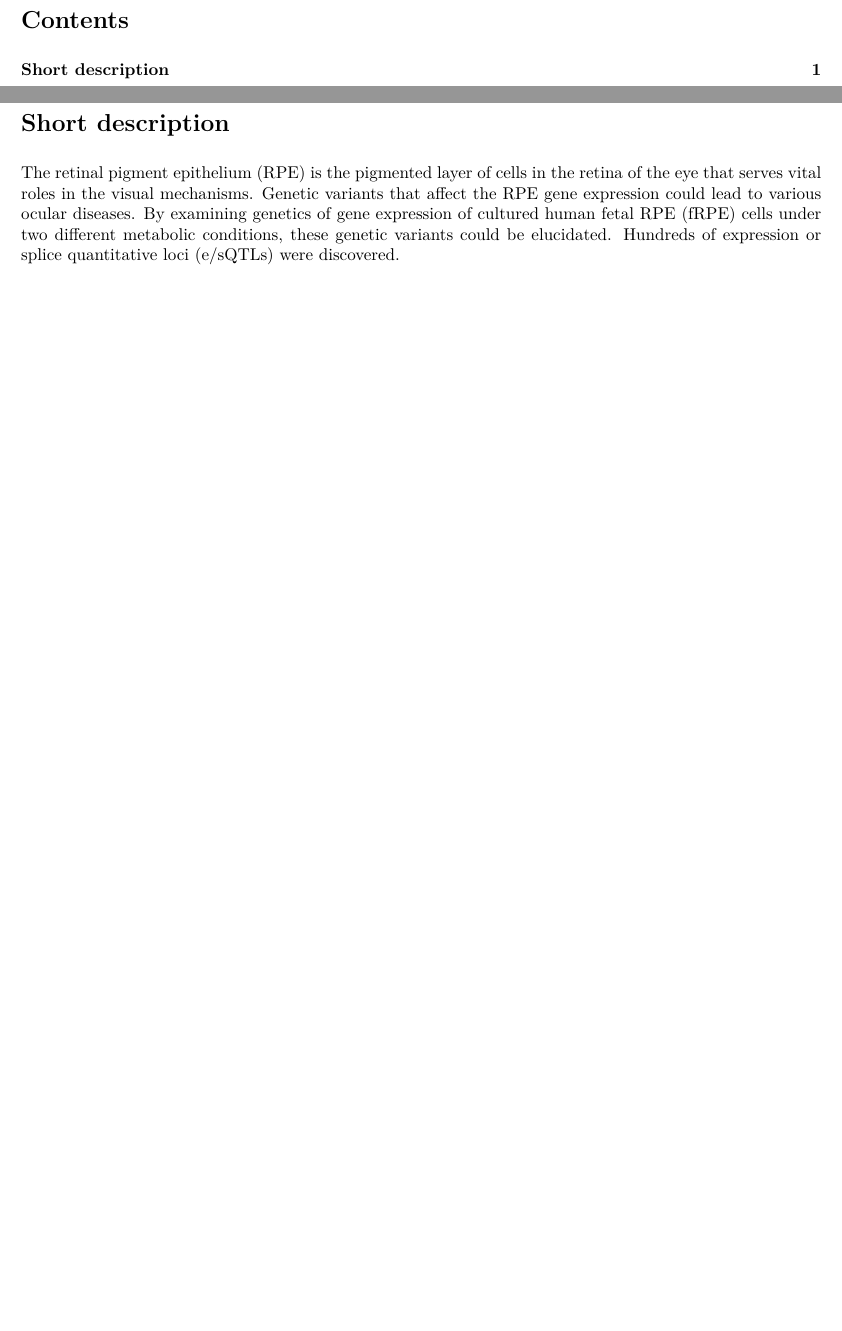
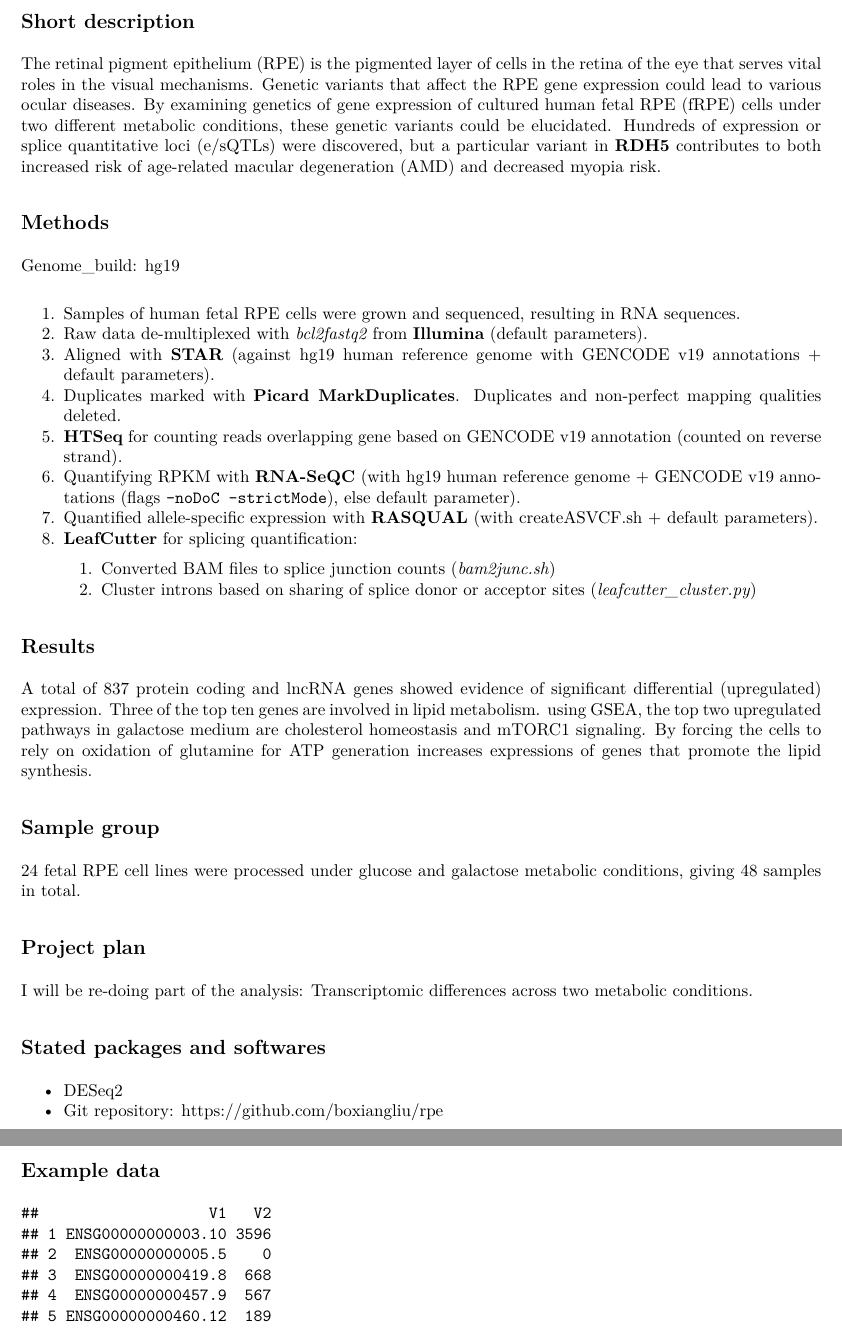
Before and after one commit to cappuchinese/Gene-Expression-Analysis, an R Markdown document (projectproposal/project_proposal.Rmd): two parts of pages 2 and 3 of 3, joined at a grey line, cut at the place of the change, the shorter picture padded with empty space. The pictures show the output file projectproposal/project_proposal.pdf that the author committed with the source.

Commit message:
Finished project proposal

````diff
--- a/projectproposal/project_proposal.Rmd
+++ b/projectproposal/project_proposal.Rmd
@@ -10,2 +6,3 @@ output:
     latex_engine: xelatex
 ---
+```{r include=FALSE}
@@ -13,9 +9,41 @@ output:
 knitr::opts_chunk$set(echo = TRUE)
 ```
-\pagenumbering{arabic}
-\newpage
-# Short description
+## Short description
 The retinal pigment epithelium (RPE) is the pigmented layer of cells in the retina of the eye that serves vital roles in the visual mechanisms.
 Genetic variants that affect the RPE gene expression could lead to various ocular diseases.
 By examining genetics of gene expression of cultured human fetal RPE (fRPE) cells under two different metabolic conditions, these genetic variants could be elucidated.
-Hundreds of expression or splice quantitative loci (e/sQTLs) were discovered.
+Hundreds of expression or splice quantitative loci (e/sQTLs) were discovered, but a particular variant in **RDH5** contributes to both increased risk of age-related macular degeneration (AMD) and decreased myopia risk.
+
+## Methods
+Genome_build: hg19
+
+1. Samples of human fetal RPE cells were grown and sequenced, resulting in RNA sequences.
+2. Raw data de-multiplexed with *bcl2fastq2* from **Illumina** (default parameters).
+3. Aligned with **STAR** (against hg19 human reference genome with GENCODE v19 annotations + default parameters).
+4. Duplicates marked with **Picard MarkDuplicates**. Duplicates and non-perfect mapping qualities deleted.
+5. **HTSeq** for counting reads overlapping gene based on GENCODE v19 annotation (counted on reverse strand).
+6. Quantifying RPKM with **RNA-SeQC** (with hg19 human reference genome + GENCODE v19 annotations (flags `-noDoC -strictMode`), else default parameter).
+7. Quantified allele-specific expression with **RASQUAL** (with createASVCF.sh + default parameters).
+8. **LeafCutter** for splicing quantification:
+   1. Converted BAM files to splice junction counts (*bam2junc.sh*)
+   2. Cluster introns based on sharing of splice donor or acceptor sites (*leafcutter_cluster.py*)
+
+## Results
+A total of 837 protein coding and lncRNA genes showed evidence of significant differential (upregulated) expression.
+Three of the top ten genes are involved in lipid metabolism. using GSEA, the top two upregulated pathways in galactose medium are cholesterol homeostasis and mTORC1 signaling.
+By forcing the cells to rely on oxidation of glutamine for ATP generation increases expressions of genes that promote the lipid synthesis.
+
+## Sample group
+24 fetal RPE cell lines were processed under glucose and galactose metabolic conditions, giving 48 samples in total.
+
+## Project plan
+I will be re-doing part of the analysis: Transcriptomic differences across two metabolic conditions.
+
+## Stated packages and softwares
+* DESeq2
+* Git repository: https://github.com/boxiangliu/rpe
+
+## Example data
+```{r echo = FALSE}
+read.table("../Data/GSM3713753_1.glucose.gene_count.txt", nrows=5)
+```
````
Also changed, not shown: projectproposal/title.sty (+13 -10 lines), projectproposal/project_proposal.pdf, projectproposal/project_proposal.Rmd (5 more changed lines), 1 other file.
